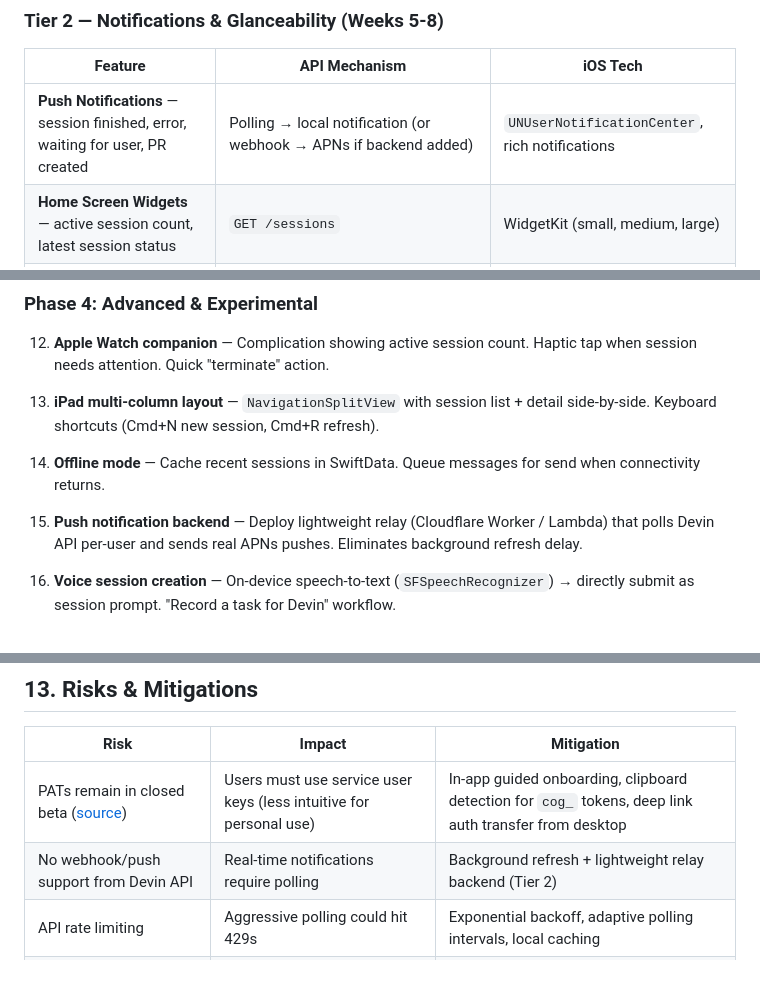
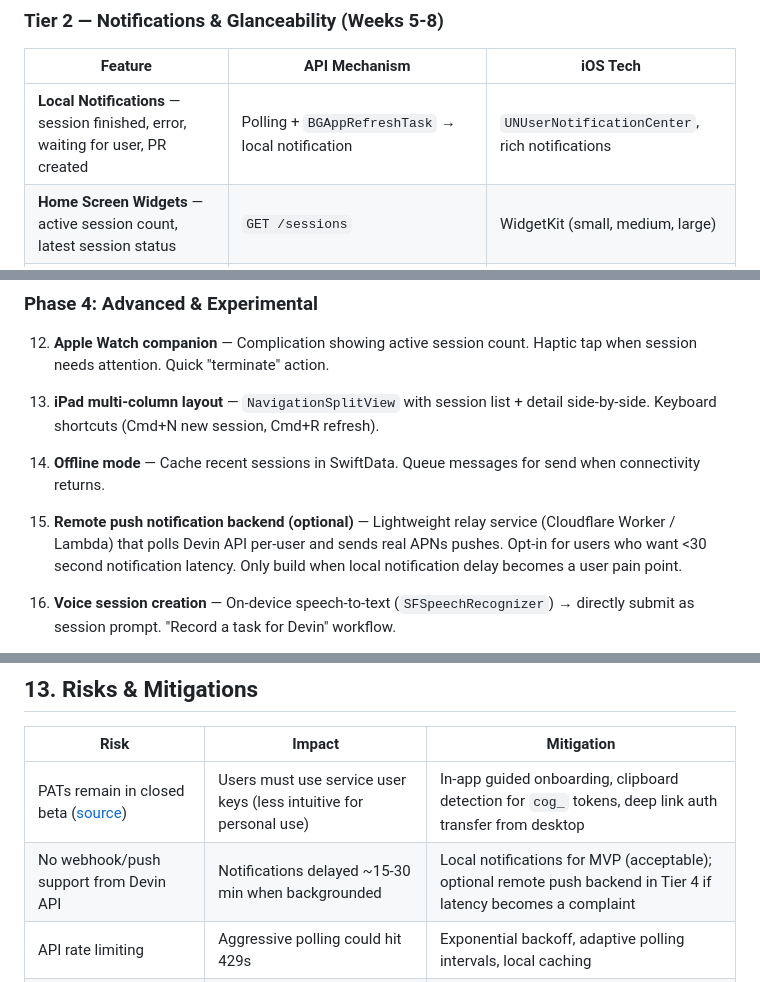
Before and after one commit to bbauman1/cog, a Markdown page: devin-command-center-ios-plan.md, 3 parts joined by grey strips. Rendered like a GitHub page.

```diff
--- a/devin-command-center-ios-plan.md
+++ b/devin-command-center-ios-plan.md
@@ -238,7 +240,7 @@ DevinCommandCenter/
 
 | Feature | API Mechanism | iOS Tech |
 |---|---|---|
-| **Push Notifications** — session finished, error, waiting for user, PR created | Polling → local notification (or webhook → APNs if backend added) | `UNUserNotificationCenter`, rich notifications |
+| **Local Notifications** — session finished, error, waiting for user, PR created | Polling + `BGAppRefreshTask` → local notification | `UNUserNotificationCenter`, rich notifications |
 | **Home Screen Widgets** — active session count, latest session status | `GET /sessions` | WidgetKit (small, medium, large) |
 | **Live Activities** — real-time session progress on lock screen | `GET /sessions/{id}` (poll) | ActivityKit + `LiveActivityAttributes` |
 | **Session Attachments** — view/download files from sessions | `GET /sessions/{id}/attachments` | Quick Look, share sheet |
@@ -527,7 +534,7 @@ Ordered by expected user impact. Each item is a candidate for a 1-2 week sprint.
 
 14. **Offline mode** — Cache recent sessions in SwiftData. Queue messages for send when connectivity returns.
 
-15. **Push notification backend** — Deploy lightweight relay (Cloudflare Worker / Lambda) that polls Devin API per-user and sends real APNs pushes. Eliminates background refresh delay.
+15. **Remote push notification backend (optional)** — Lightweight relay service (Cloudflare Worker / Lambda) that polls Devin API per-user and sends real APNs pushes. Opt-in for users who want <30 second notification latency. Only build when local notification delay becomes a user pain point.
 
 16. **Voice session creation** — On-device speech-to-text (`SFSpeechRecognizer`) → directly submit as session prompt. "Record a task for Devin" workflow.
 
@@ -636,7 +643,7 @@ Once you can see your real Devin sessions on your phone, everything else is incr
 | Risk | Impact | Mitigation |
 |---|---|---|
 | PATs remain in closed beta ([source](https://docs.devin.ai/api-reference/personal-access-tokens)) | Users must use service user keys (less intuitive for personal use) | In-app guided onboarding, clipboard detection for `cog_` tokens, deep link auth transfer from desktop |
-| No webhook/push support from Devin API | Real-time notifications require polling | Background refresh + lightweight relay backend (Tier 2) |
+| No webhook/push support from Devin API | Notifications delayed ~15-30 min when backgrounded | Local notifications for MVP (acceptable); optional remote push backend in Tier 4 if latency becomes a complaint |
 | API rate limiting | Aggressive polling could hit 429s | Exponential backoff, adaptive polling intervals, local caching |
 | App Store rejection | Apple may flag "developer tool" apps | Ensure rich UI, follow HIG, avoid "thin client" appearance |
 | API breaking changes | v3 is current but could evolve | Version the API client, abstract behind protocol, monitor release notes |
```
Also changed, not shown: other parts of devin-command-center-ios-plan.md (+22 -15 lines).
